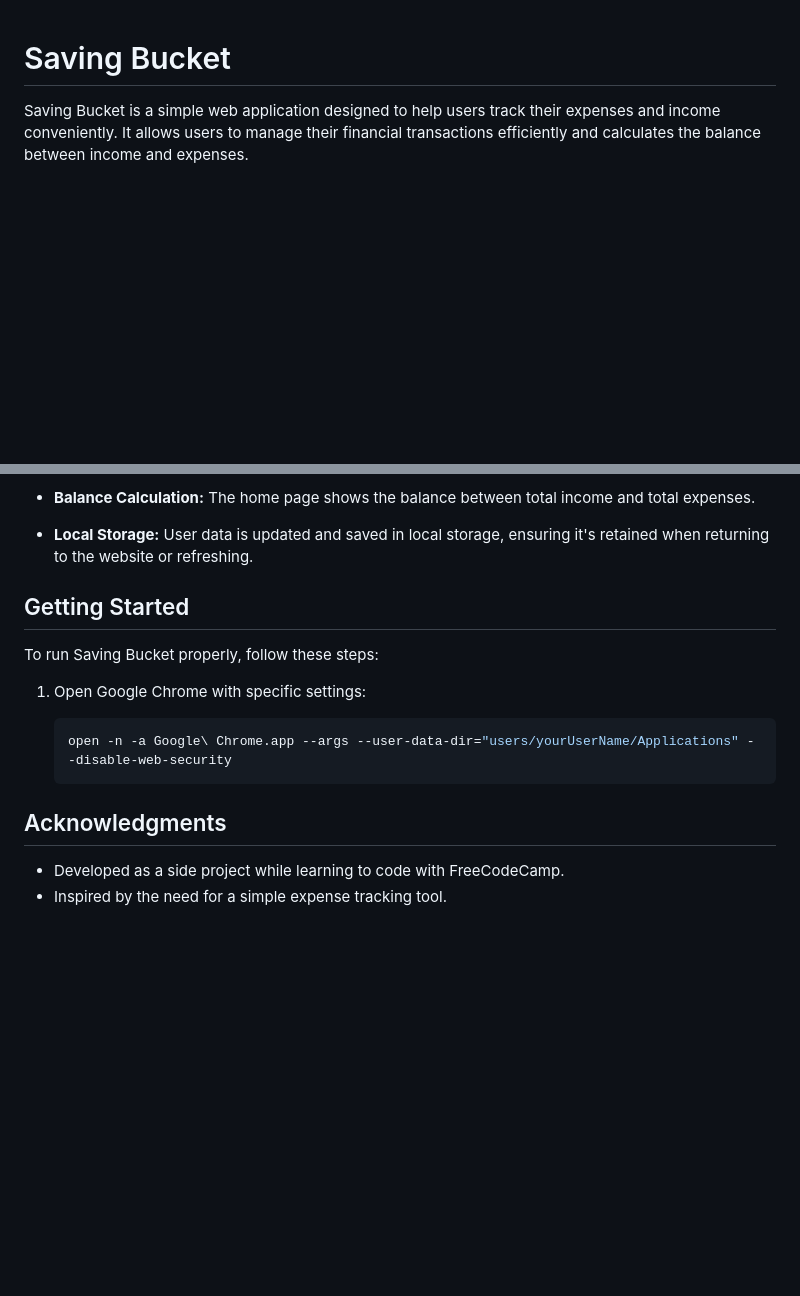
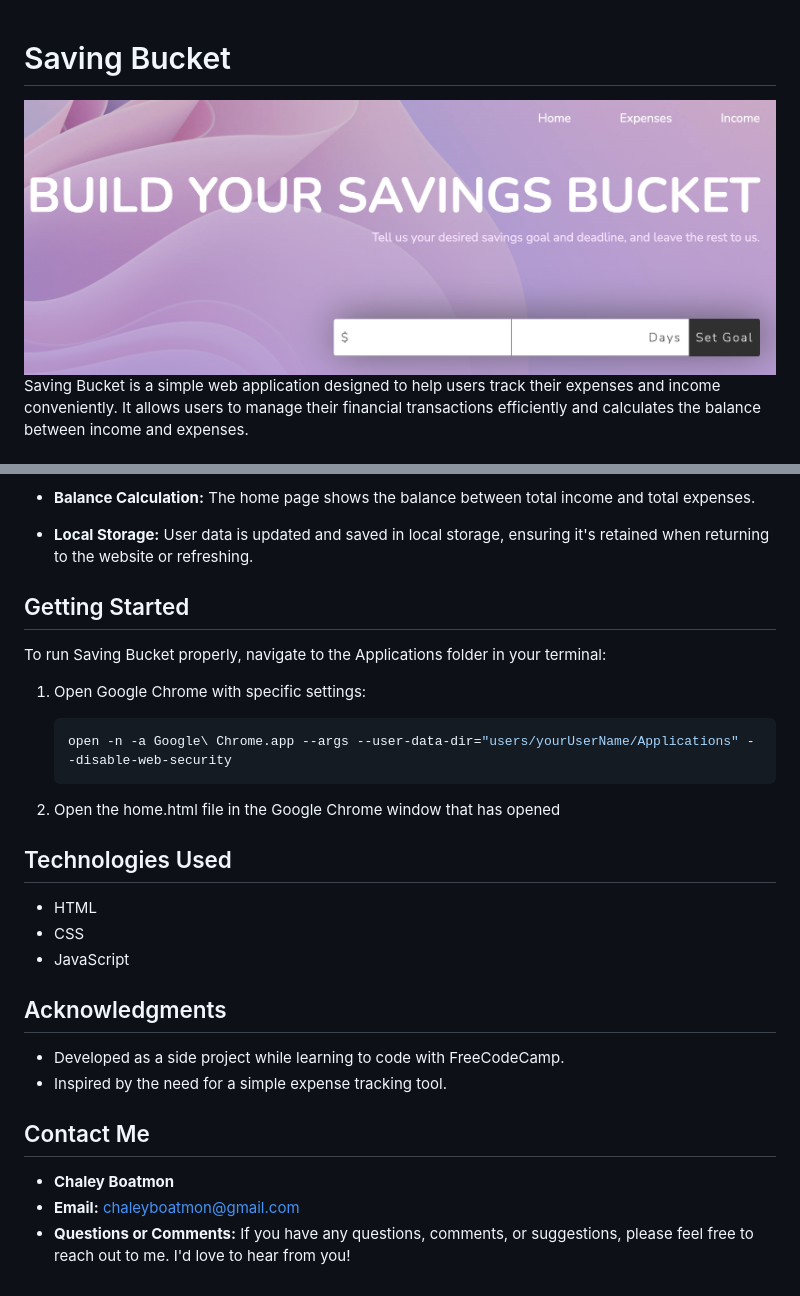
Before and after one commit to chayboats/saving-bucket, a Markdown page: README.MD, 2 parts joined by grey strips. Drawn GitHub-style; pictures changed too: saving-bucket.png (added); blank space fills up the shorter version.

````diff
--- a/README.MD
+++ b/README.MD
@@ -1,5 +1,5 @@
 # Saving Bucket
-
+![Saving Bucket](saving-bucket.png)
 Saving Bucket is a simple web application designed to help users track their expenses and income conveniently. It allows users to manage their financial transactions efficiently and calculates the balance between income and expenses.
 
 ## Features
@@ -18,16 +18,28 @@ Saving Bucket offers the following features:
 - **Balance Calculation:** The home page shows the balance between total income and total expenses.
 
 - **Local Storage:** User data is updated and saved in local storage, ensuring it's retained when returning to the website or refreshing.
+
 ## Getting Started
 
-To run Saving Bucket properly, follow these steps:
+To run Saving Bucket properly, navigate to the Applications folder in your terminal:
 
 1. Open Google Chrome with specific settings:
 
    ```bash
    open -n -a Google\ Chrome.app --args --user-data-dir="users/yourUserName/Applications" --disable-web-security
    ```
+2. Open the home.html file in the Google Chrome window that has opened
+## Technologies Used
+- HTML
+- CSS
+- JavaScript
 
 ## Acknowledgments
 - Developed as a side project while learning to code with FreeCodeCamp.
 - Inspired by the need for a simple expense tracking tool.
+
+## Contact Me
+
+- **Chaley Boatmon**
+- **Email:** chaleyboatmon@gmail.com
+- **Questions or Comments:** If you have any questions, comments, or suggestions, please feel free to reach out to me. I'd love to hear from you!
````
